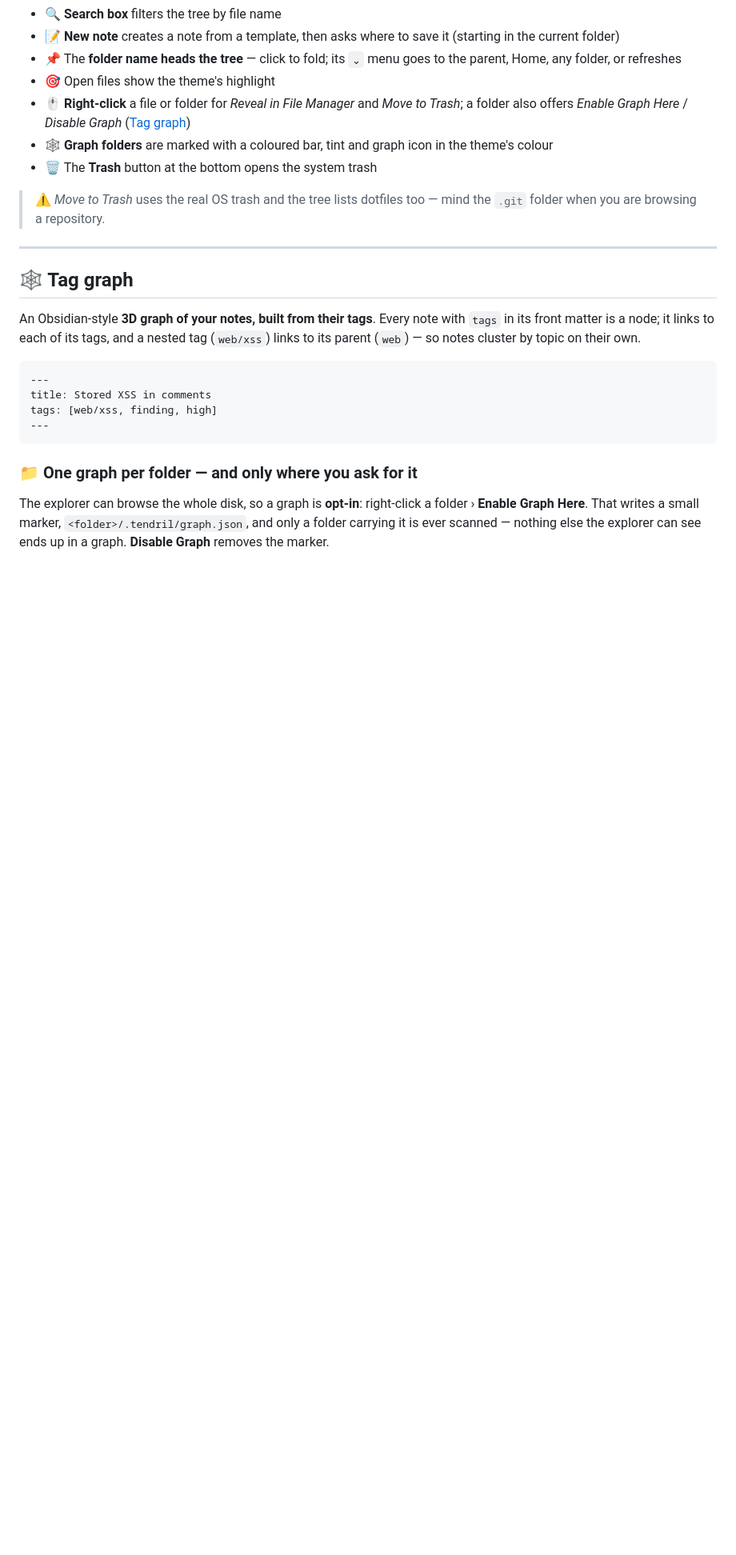
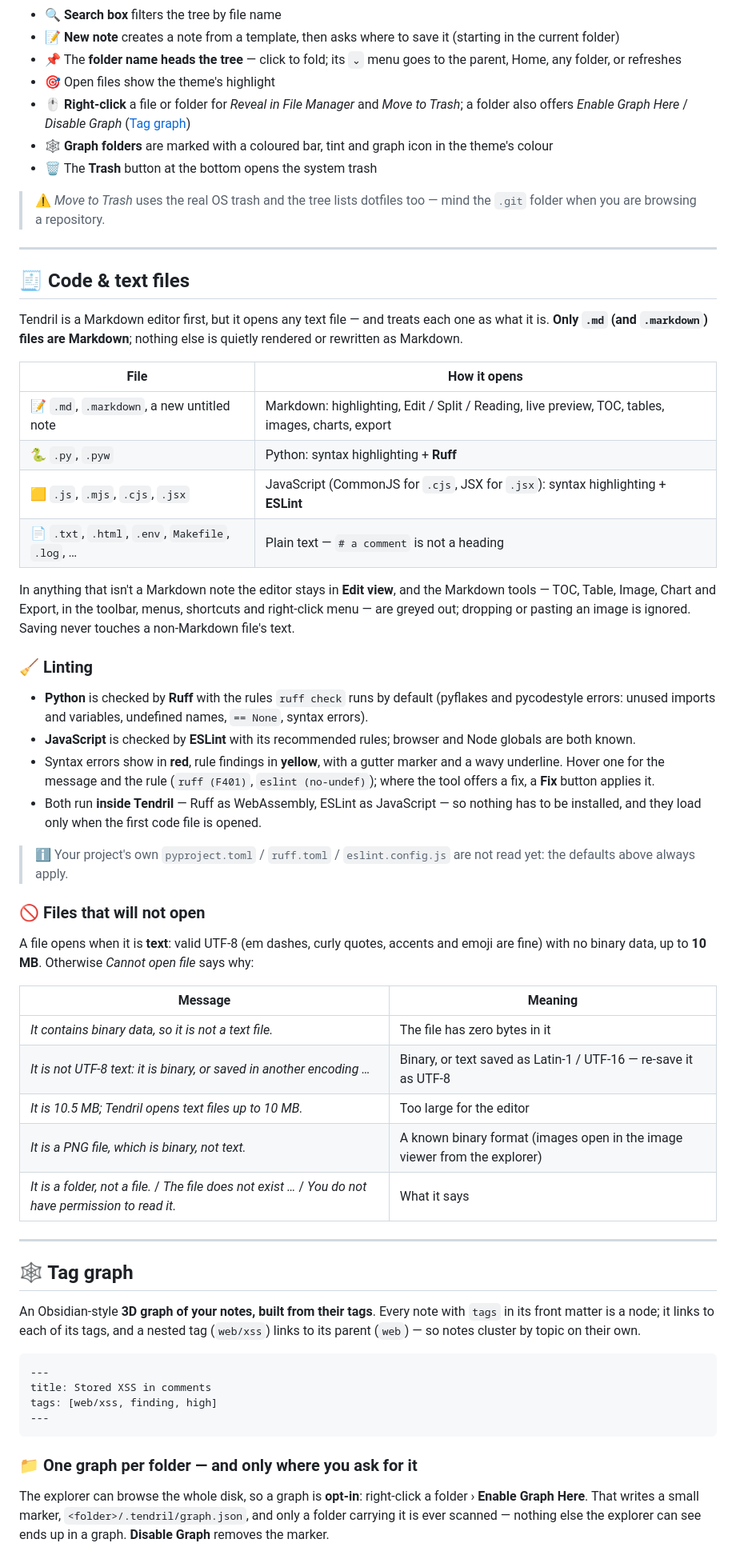
Before and after one commit to csnakke/tendril, a Markdown page: README.md, the part around one of its changes. Shown at 80% size. GitHub-like rendering; blank space fills up the shorter version.

Commit message:
Document code and text file support in the README
- New "Code & text files" section: which files open as Markdown,
  Python, JavaScript or plain text, Markdown-only tools, Ruff / ESLint
  linting and its limits, and what each "Cannot open file" reason means.
- Features table, shortcut notes, architecture diagram, security table,
  project layout and contributor notes updated to match.

Co-Authored-By: Claude Opus 5.5 <noreply@anthropic.com>

```diff
--- a/README.md
+++ b/README.md
@@ -533,6 +540,54 @@ The sidebar (`Ctrl+B`) is an AppFlowy-style file tree:
 
 > ⚠️ *Move to Trash* uses the real OS trash and the tree lists dotfiles too — mind the
 > `.git` folder when you are browsing a repository.
+
+---
+
+## 🧾 Code & text files
+
+Tendril is a Markdown editor first, but it opens any text file — and treats each one as
+what it is. **Only `.md` (and `.markdown`) files are Markdown**; nothing else is quietly
+rendered or rewritten as Markdown.
+
+| File | How it opens |
+|---|---|
+| 📝 `.md`, `.markdown`, a new untitled note | Markdown: highlighting, Edit / Split / Reading, live preview, TOC, tables, images, charts, export |
+| 🐍 `.py`, `.pyw` | Python: syntax highlighting + **Ruff** |
+| 🟨 `.js`, `.mjs`, `.cjs`, `.jsx` | JavaScript (CommonJS for `.cjs`, JSX for `.jsx`): syntax highlighting + **ESLint** |
+| 📄 `.txt`, `.html`, `.env`, `Makefile`, `.log`, … | Plain text — `# a comment` is not a heading |
+
+In anything that isn't a Markdown note the editor stays in **Edit view**, and the Markdown
+tools — TOC, Table, Image, Chart and Export, in the toolbar, menus, shortcuts and
+right-click menu — are greyed out; dropping or pasting an image is ignored. Saving never
+touches a non-Markdown file's text.
+
+### 🧹 Linting
+
+- **Python** is checked by **Ruff** with the rules `ruff check` runs by default (pyflakes and
+  pycodestyle errors: unused imports and variables, undefined names, `== None`, syntax errors).
+- **JavaScript** is checked by **ESLint** with its recommended rules; browser and Node
+  globals are both known.
+- Syntax errors show in **red**, rule findings in **yellow**, with a gutter marker and a wavy
+  underline. Hover one for the message and the rule (`ruff (F401)`, `eslint (no-undef)`);
+  where the tool offers a fix, a **Fix** button applies it.
+- Both run **inside Tendril** — Ruff as WebAssembly, ESLint as JavaScript — so nothing has
+  to be installed, and they load only when the first code file is opened.
+
+> ℹ️ Your project's own `pyproject.toml` / `ruff.toml` / `eslint.config.js` are not read yet:
+> the defaults above always apply.
+
+### 🚫 Files that will not open
+
+A file opens when it is **text**: valid UTF-8 (em dashes, curly quotes, accents and emoji are
+fine) with no binary data, up to **10 MB**. Otherwise *Cannot open file* says why:
+
+| Message | Meaning |
+|---|---|
+| *It contains binary data, so it is not a text file.* | The file has zero bytes in it |
+| *It is not UTF-8 text: it is binary, or saved in another encoding …* | Binary, or text saved as Latin-1 / UTF-16 — re-save it as UTF-8 |
+| *It is 10.5 MB; Tendril opens text files up to 10 MB.* | Too large for the editor |
+| *It is a PNG file, which is binary, not text.* | A known binary format (images open in the image viewer from the explorer) |
+| *It is a folder, not a file.* / *The file does not exist …* / *You do not have permission to read it.* | What it says |
 
 ---
 
```
Also changed, not shown: other parts of README.md (+18 -2 lines).
